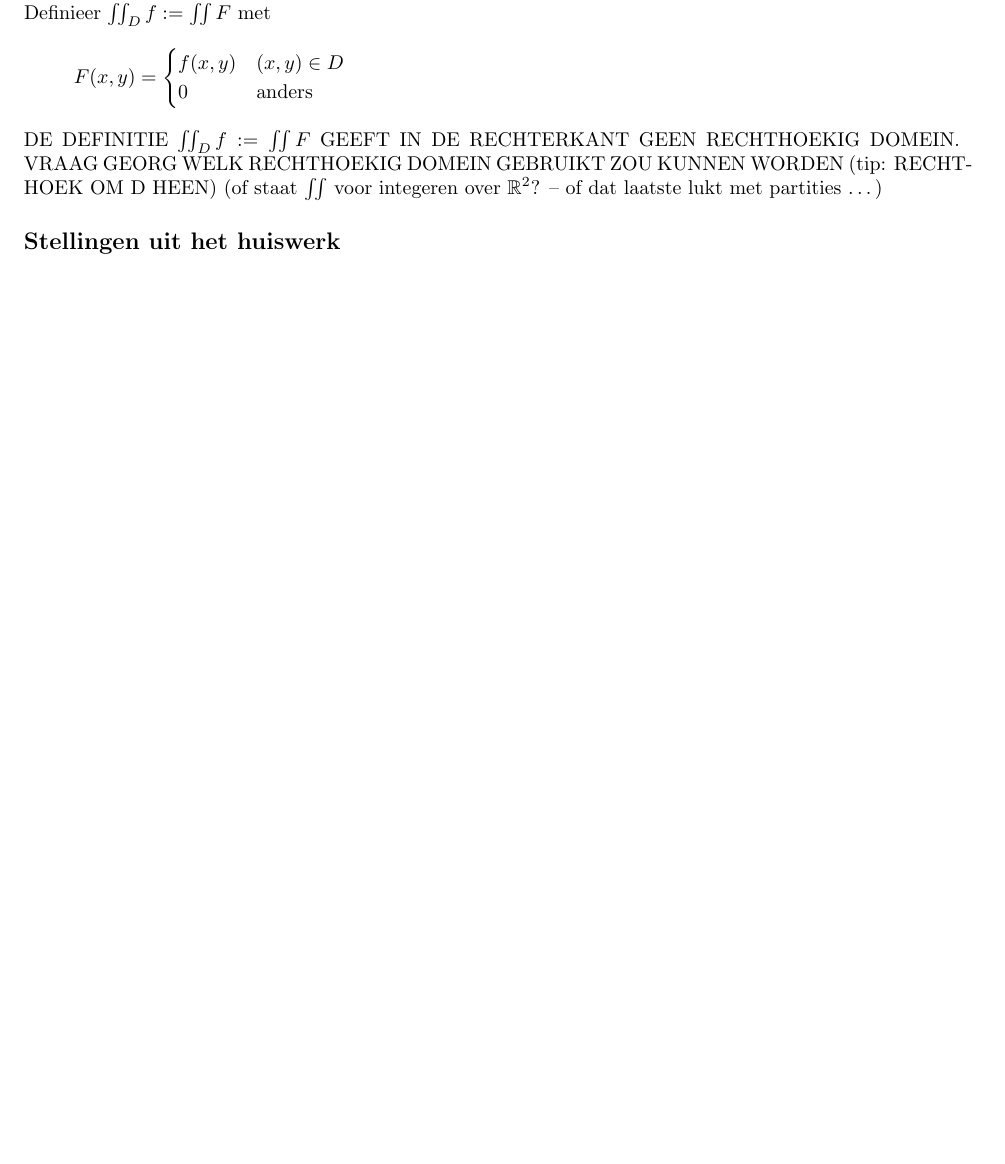
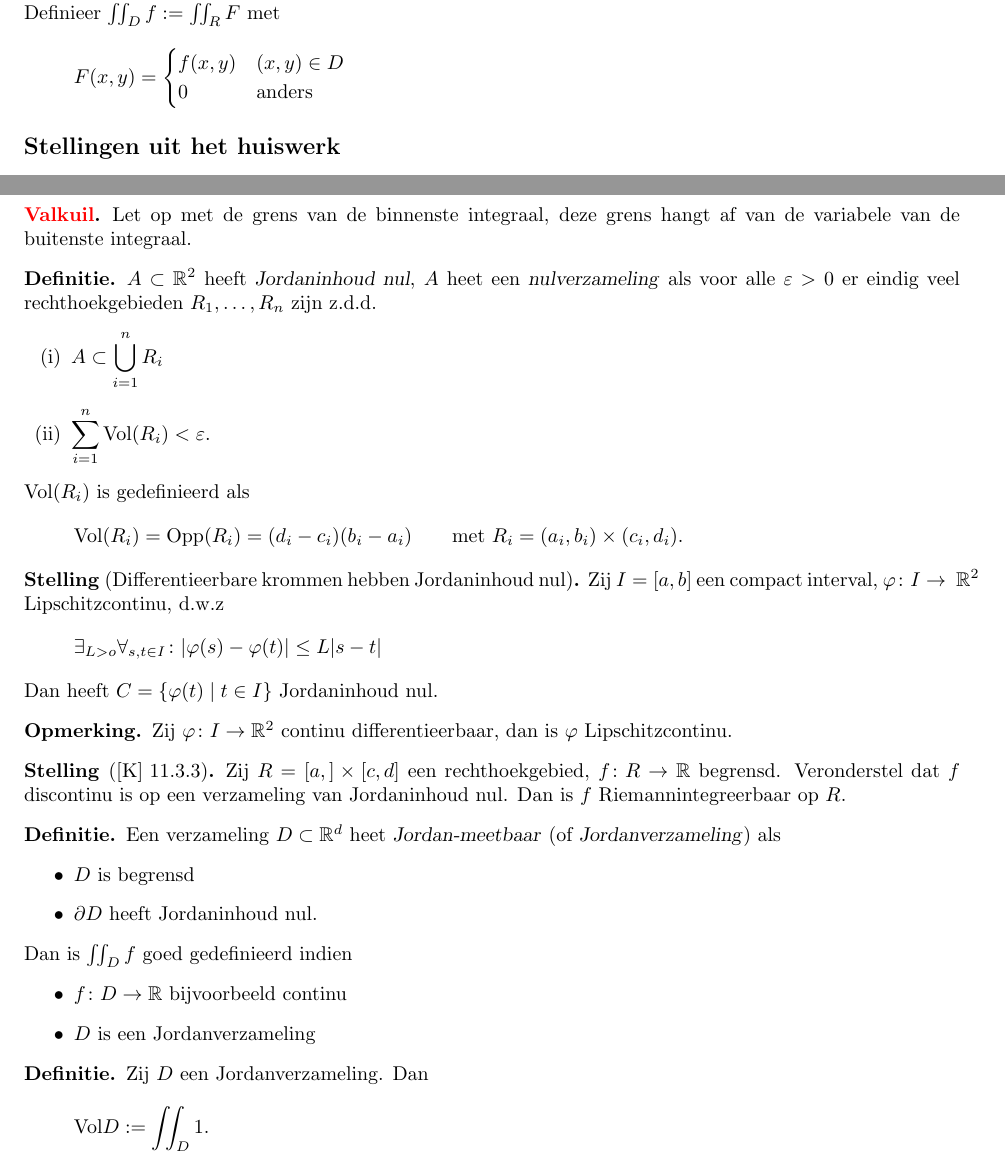
Before and after one commit to PHPirates/analyse-2-samenvatting, a LaTeX document (samenvatting_Abby.tex, which reads 2wa40summary.cls): part of page 22 of 28 before the commit and two parts of pages 22 and 23 of 29 after it, the two joined at a grey line, cut so that both start at the same text, the shorter picture padded with empty space. Compiled offline with pdfLaTeX.

Commit message:
Added C27

```diff
--- a/2wa40summary.cls
+++ b/2wa40summary.cls
@@ -74,7 +74,7 @@
 {\enskip}% \end{inlinetoprove}
 
 % d used for integrals
-\newcommand*\d{\mathop{}\!\mathrm{d}}
+\renewcommand*\d{\mathop{}\!\mathrm{d}}
 
 % Set interior and distance
 \DeclareMathOperator{\intr}{\mathop{int}}
--- a/samenvatting_Abby.tex
+++ b/samenvatting_Abby.tex
@@ -915,9 +915,9 @@ Verder kan met behulp van bovenstaande definities aangetoond worden dat:
 
 		\subsection{Integratie op algemene gebieden}
 			\begin{define}
-				Zij $D \subset \reals^2$ begrensd, $f \: D \to \reals$ begrensd. Zij $R$ een rechthoek zodanig dat $D \subset R$.
+				Zij $D \subset \reals^2$ begrensd, $f \: D \to  \reals$ begrensd. Zij $R$ een rechthoek zodanig dat $D \subset R$.
 
-				Definieer $\iint_D f := \iint F$ met
+				Definieer $\iint_D f := \iint_R F$ met
 				\[
 					F(x,y) =
 					\begin{cases}
@@ -925,15 +925,66 @@ Verder kan met behulp van bovenstaande definities aangetoond worden dat:
 						0 & \text{anders}
 					\end{cases}
 				\]
-DE DEFINITIE $\iint_D f := \iint F$ GEEFT IN DE RECHTERKANT GEEN RECHTHOEKIG DOMEIN. VRAAG GEORG WELK RECHTHOEKIG DOMEIN GEBRUIKT ZOU KUNNEN WORDEN (tip: RECHTHOEK OM D HEEN) (of staat $\iint$ voor integeren over $\reals^2$? -- of dat laatste lukt met partities \dots)
 			\end{define}
 
 		\subsection{Stellingen uit het huiswerk}
 
+	\newpage
+	\section{College 27}
+		\begin{valkuil}
+			Let op met de grens van de binnenste integraal, deze grens hangt af van de variabele van de buitenste integraal.
+		\end{valkuil}
+
+		\begin{define}
+			$ A \subset \reals^2 $ heeft \indx{Jordaninhoud nul}, $A$ heet een \indx{nulverzameling} als voor alle $ \epsilon > 0 $ er eindig veel rechthoekgebieden $ R_1, \ldots, R_n $ zijn z.d.d.
+			\begin{enumerate}[(i)]
+				\item $ A \subset \ds\bigcup_{i=1}^n R_i $
+				\item $ \ds\sum_{i=1}^n \text{Vol}(R_i) < \epsilon $.
+			\end{enumerate}
+			$ \text{Vol}(R_i) $ is gedefinieerd als
+			\[
+				\text{Vol}(R_i)=\text{Opp}(R_i) = (d_i-c_i)(b_i-a_i) \qquad \text{met } R_i = (a_i,b_i) \times (c_i,d_i).
+			\]
+		\end{define}
+
+	    \begin{theorem}[Differentieerbare krommen hebben Jordaninhoud nul]
+	    	Zij $ I=[a,b] $ een compact interval, $ \phi \: I \to~\reals^2 $ Lipschitzcontinu, d.w.z
+	    	\[
+		    	\exists_{L>o} \forall_{s,t \in I} \: \abs{\phi (s) - \phi (t)} \leq L \abs{s-t}
+	    	 \]
+	    	 Dan heeft $ C = \set{\phi (t) \mid t \in I} $ Jordaninhoud nul.
+	    \end{theorem}
+
+	    \begin{opm}
+	    	Zij $ \phi \: I \to \reals^2 $ continu differentieerbaar, dan is $\phi$ Lipschitzcontinu.
+	    \end{opm}
+
+	    \begin{theorem}[\text{[K] 11.3.3}]
+	    	Zij $ R=[a,] \times [c,d] $ een rechthoekgebied, $ f \: R \to \reals $ begrensd. Veronderstel dat $f$ discontinu is op een verzameling van Jordaninhoud nul. Dan is $f$ Riemannintegreerbaar op $R$.
+	    \end{theorem}
+
+	    \begin{define}
+	    	Een verzameling $ D \subset \reals^d $ heet \indx{Jordan-meetbaar} (of \indx{Jordanverzameling}) als
+	    	\begin{itemize}
+	    		\item $D$ is begrensd
+	    		\item $\partial D$ heeft Jordaninhoud nul.
+	    	\end{itemize}
+	    	Dan is $ \iint_D f $ goed gedefinieerd indien
+	    	\begin{itemize}
+	    		\item $ f \: D \to \reals $ bijvoorbeeld continu
+	    		\item $D$ is een Jordanverzameling
+	    	\end{itemize}
+	    \end{define}
+
+	    \begin{define}
+	    	Zij $D$ een Jordanverzameling. Dan
+	    	\[
+		    	\text{Vol}D := \iint_D 1.
+	    	 \]
+	    \end{define}
 
 		\newpage
 		\section{Tips van Aart}
-%		\includepdf[pages={-}]{Aart.pdf}
 		\input{ana2wk16}
 		\input{ana2wk18}
 		\input{ana2wk22}
```
